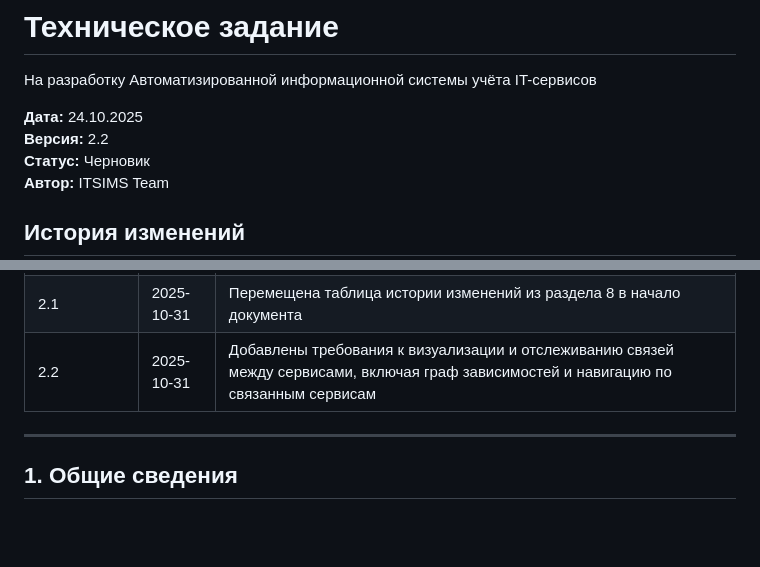
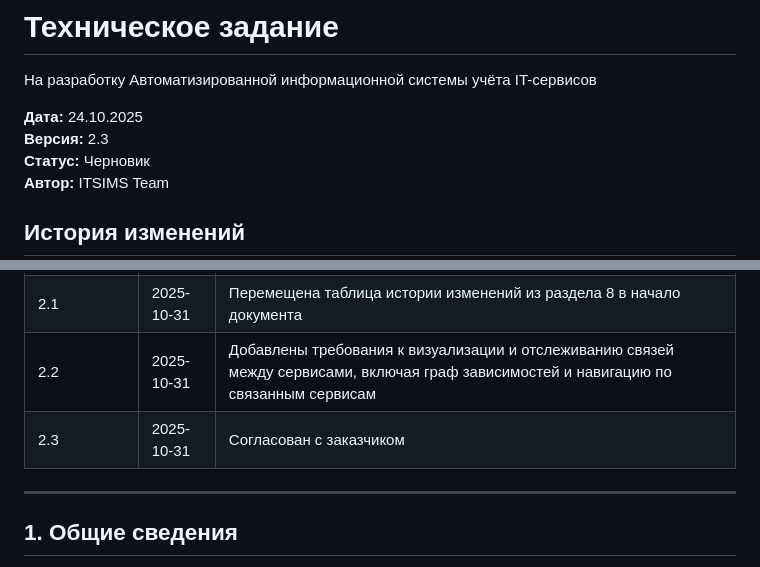
Before and after one commit to ITSIMS/ITSIMS-IT-Service-Inventory-and-Management-System, a Markdown page: docs/tech_spec/spec_technical.md, 2 parts joined by grey strips. GitHub-like rendering; blank space fills up the shorter version.

Commit message:
docs(tech_spec): update version to 2.3 and confirm with client
Incremented the version to 2.3 in the technical specification document. This update reflects the agreement with the client regarding the specifications outlined in the document.

```diff
--- a/docs/tech_spec/spec_technical.md
+++ b/docs/tech_spec/spec_technical.md
@@ -3,7 +3,7 @@
 На разработку Автоматизированной информационной системы учёта IT-сервисов
 
 **Дата:** 24.10.2025
-**Версия:** 2.2
+**Версия:** 2.3
 **Статус:** Черновик
 **Автор:** ITSIMS Team
 
@@ -14,6 +14,7 @@
 | 2.0            | 2025-10-24 | Учтены замечания: уточнены роли, добавлены требования к логированию, интеграции с HelpDesk и автоматической инвентаризации, поддержке иерархии сервисов и массовому наполнению |
 | 2.1            | 2025-10-31 | Перемещена таблица истории изменений из раздела 8 в начало документа                                                                                                           |
 | 2.2            | 2025-10-31 | Добавлены требования к визуализации и отслеживанию связей между сервисами, включая граф зависимостей и навигацию по связанным сервисам                                         |
+| 2.3            | 2025-10-31 | Согласован с заказчиком                                                                                                                                                        |
 
 ---
 
```
